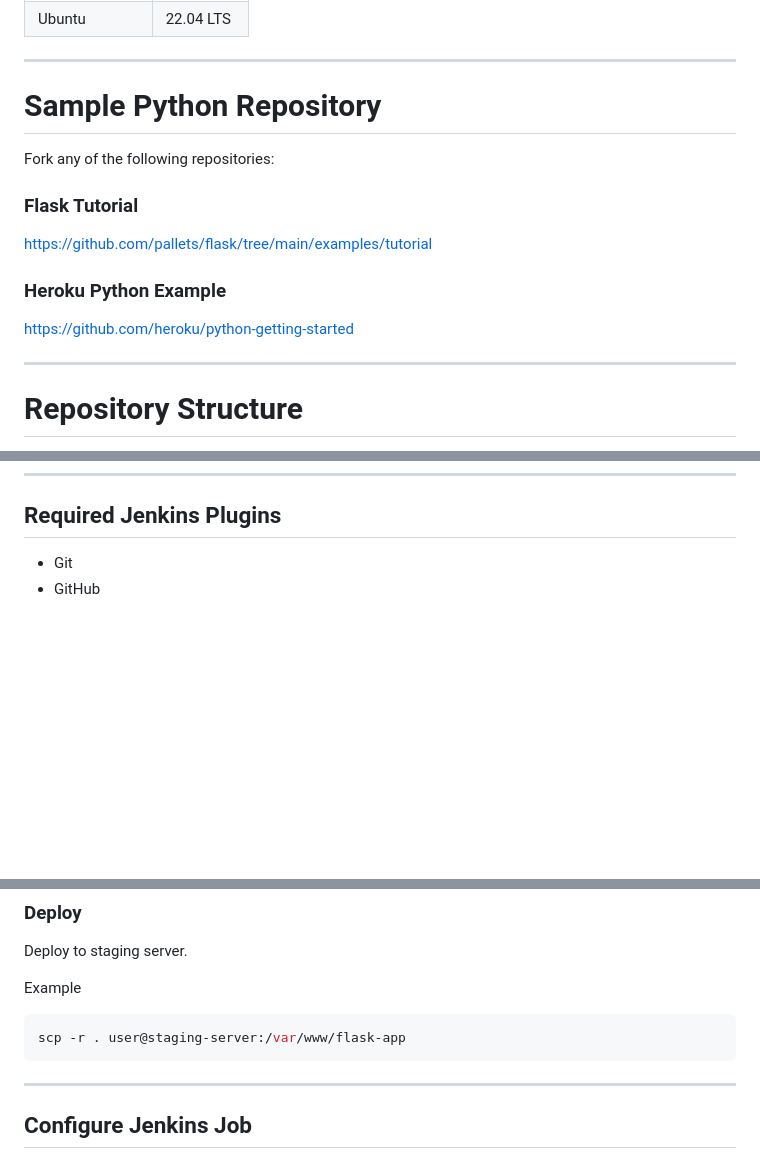
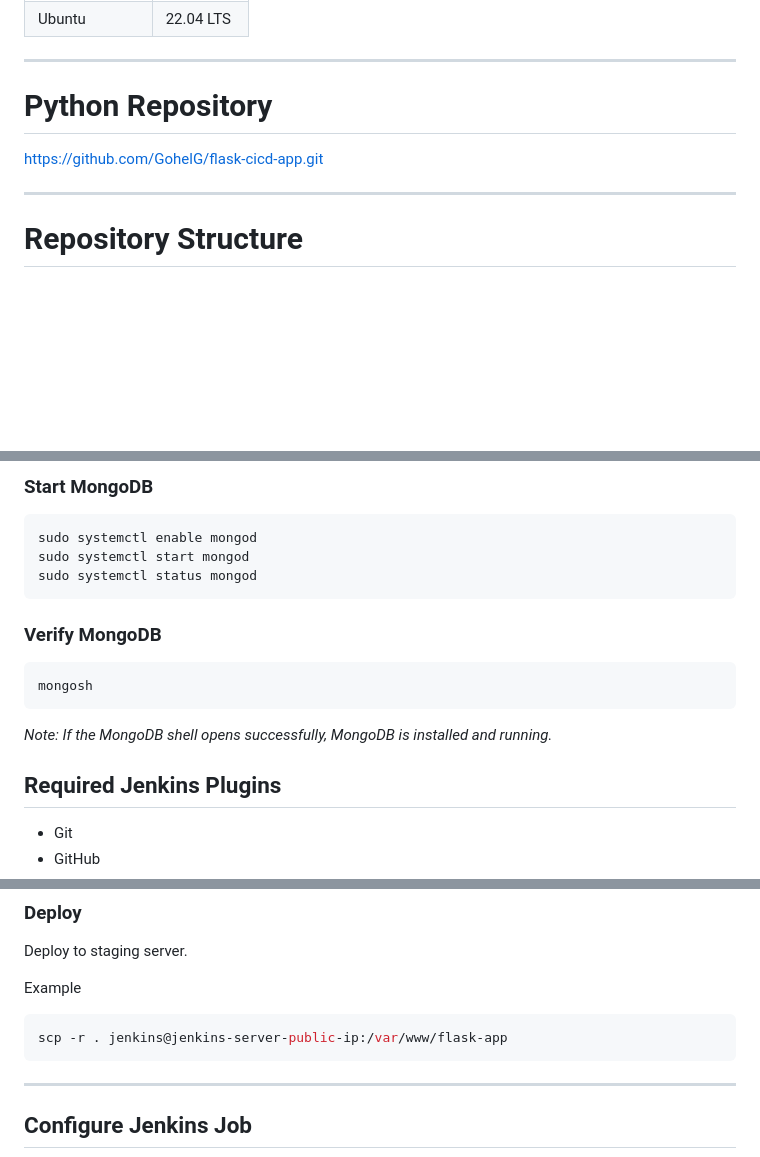
Before and after one commit to GohelG/flask-cicd-app, a Markdown page: README.md, 3 parts joined by grey strips. Drawn GitHub-style; blank space fills up the shorter version.

````diff
--- a/README.md
+++ b/README.md
@@ -37,17 +37,9 @@ Both pipelines automate the software delivery lifecycle by installing dependenci
 
 ---
 
-# Sample Python Repository
+# Python Repository
 
-Fork any of the following repositories:
-
-### Flask Tutorial
-
-https://github.com/pallets/flask/tree/main/examples/tutorial
-
-### Heroku Python Example
-
-https://github.com/heroku/python-getting-started
+https://github.com/GohelG/flask-cicd-app.git
 
 ---
 
@@ -153,3 +284,18 @@ sudo apt install python3-pip python3-venv git -y
+### Start MongoDB
+
+```bash
+sudo systemctl enable mongod
+sudo systemctl start mongod
+sudo systemctl status mongod
+```
+
+### Verify MongoDB
+
+```bash
+mongosh
+```
+
+_Note: If the MongoDB shell opens successfully, MongoDB is installed and running._
 
 ## Required Jenkins Plugins
 
@@ -192,7 +338,7 @@ Deploy to staging server.
 Example
 
 ```bash
-scp -r . user@staging-server:/var/www/flask-app
+scp -r . jenkins@jenkins-server-public-ip:/var/www/flask-app
 ```
 
 ---
````
Also changed, not shown: other parts of README.md (+161 -22 lines).
